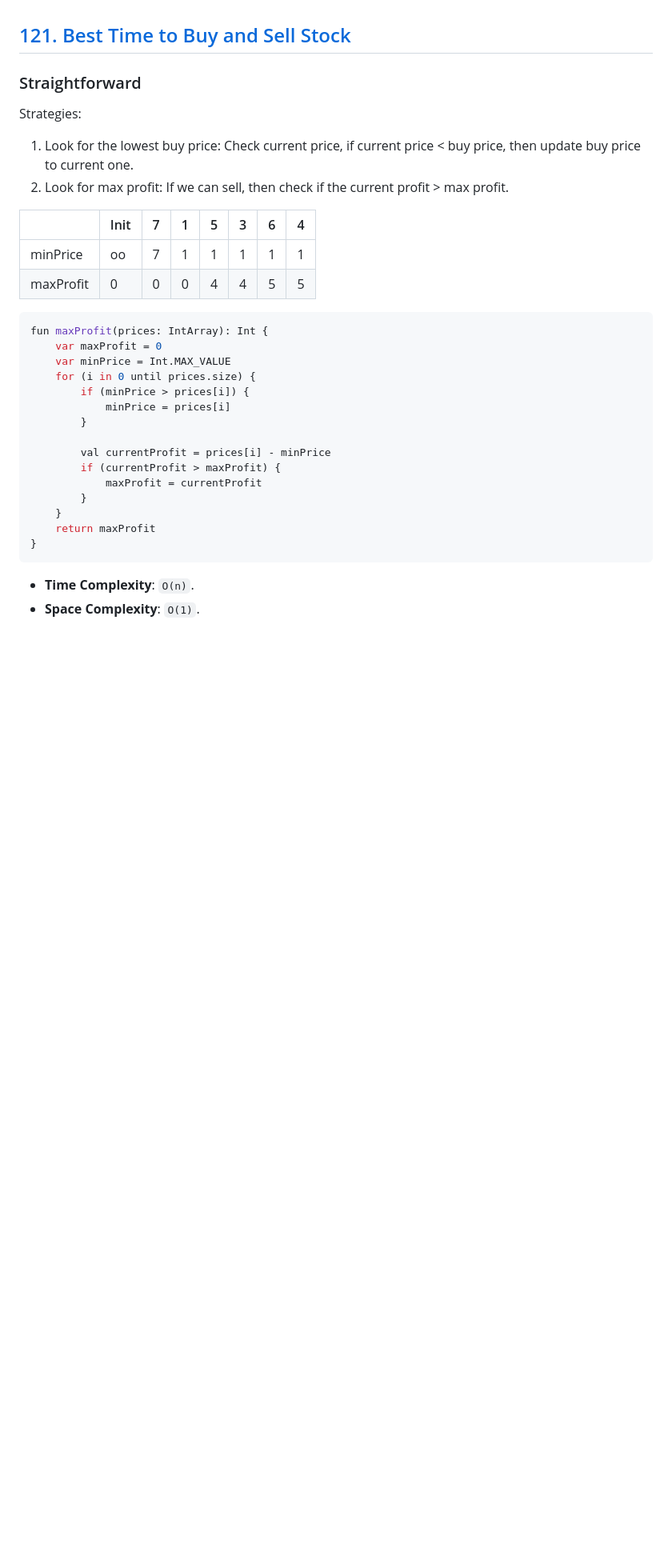
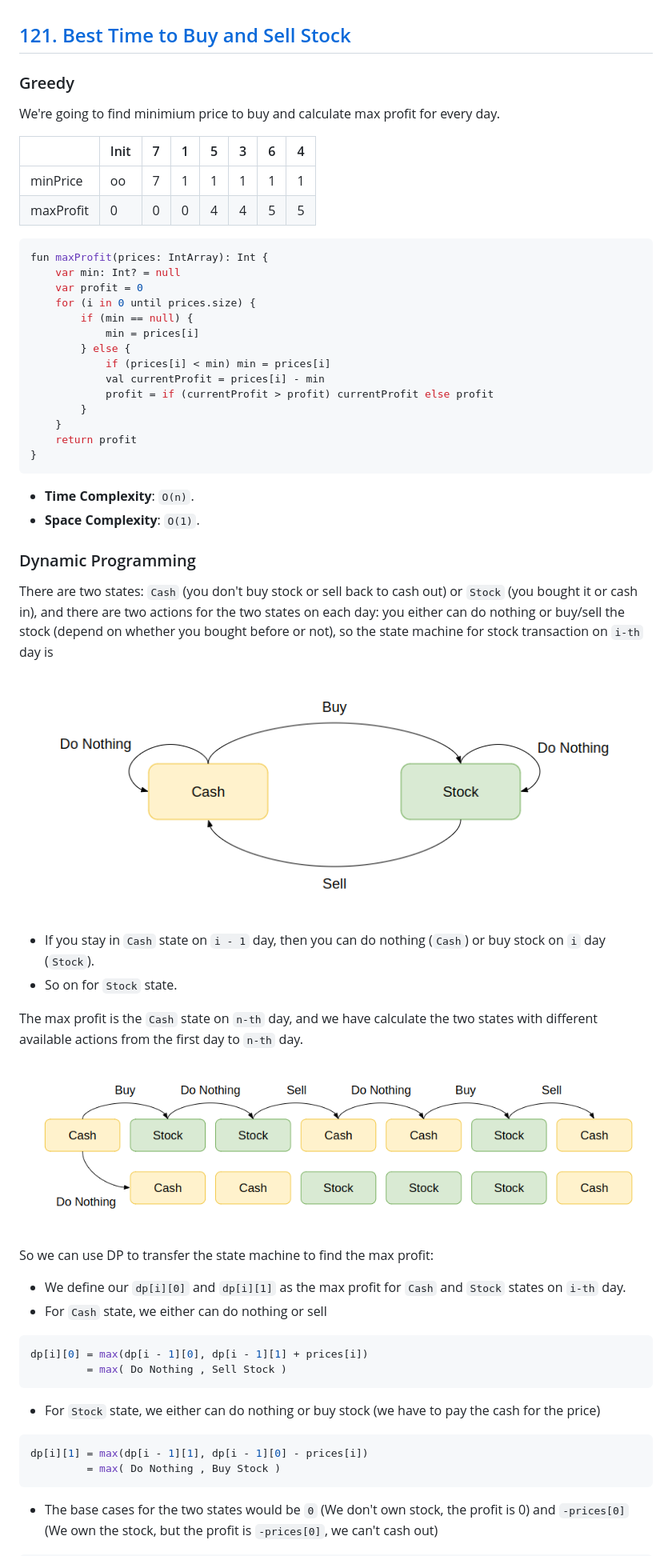
Before and after one commit to enginebai/Algorithms, a Markdown page: leetcode/121.best-time-to-buy-and-sell-stock.md, the part around one of its changes. Shown at 80% size. Drawn GitHub-style; pictures changed too: media/121.best-time-to-buy-and-sell-stock.png (added), media/121.best-time-to-buy-and-sell-stock2.png (added); blank space fills up the shorter version.

Commit message:
Add dynamic programming solution to 121. Best Time to Buy and Sell Stock

````diff
--- a/leetcode/121.best-time-to-buy-and-sell-stock.md
+++ b/leetcode/121.best-time-to-buy-and-sell-stock.md
@@ -1,9 +1,7 @@
 ## [121. Best Time to Buy and Sell Stock](https://leetcode.com/problems/best-time-to-buy-and-sell-stock/)
 
-### Straightforward
-Strategies:
-1. Look for the lowest buy price: Check current price, if current price < buy price, then update buy price to current one.
-2. Look for max profit: If we can sell, then check if the current profit > max profit.
+### Greedy
+We're going to find minimium price to buy and calculate max profit for every day.
 
 |           | Init | 7 | 1 | 5 | 3 | 6 | 4 |
 |-----------|------|---|---|---|---|---|---|
@@ -12,21 +10,46 @@ Strategies:
 
 ```kotlin
 fun maxProfit(prices: IntArray): Int {
-    var maxProfit = 0
-    var minPrice = Int.MAX_VALUE
+    var min: Int? = null
+    var profit = 0
     for (i in 0 until prices.size) {
-        if (minPrice > prices[i]) {
-            minPrice = prices[i]
-        }
-
-        val currentProfit = prices[i] - minPrice
-        if (currentProfit > maxProfit) {
-            maxProfit = currentProfit
+        if (min == null) {
+            min = prices[i]
+        } else {
+            if (prices[i] < min) min = prices[i]
+            val currentProfit = prices[i] - min
+            profit = if (currentProfit > profit) currentProfit else profit
         }
     }
-    return maxProfit
+    return profit
 }
 ```
 
 * **Time Complexity**: `O(n)`.
 * **Space Complexity**: `O(1)`.
+
+### Dynamic Programming
+There are two states: `Cash` (you don't buy stock or sell back to cash out) or `Stock` (you bought it or cash in), and there are two actions for the two states on each day: you either can do nothing or buy/sell the stock (depend on whether you bought before or not), so the state machine for stock transaction on `i-th` day is
+![](../media/121.best-time-to-buy-and-sell-stock.png)
+
+* If you stay in `Cash` state on `i - 1` day, then you can do nothing (`Cash`) or buy stock on `i` day (`Stock`).
+* So on for `Stock` state.
+
+The max profit is the `Cash` state on `n-th` day, and we have calculate the two states with different available actions from the first day to `n-th` day.
+
+![](../media/121.best-time-to-buy-and-sell-stock2.png)
+
+So we can use DP to transfer the state machine to find the max profit:
+* We define our `dp[i][0]` and `dp[i][1]` as the max profit for `Cash` and `Stock` states on `i-th` day.
+* For `Cash` state, we either can do nothing or sell
+```kotlin
+dp[i][0] = max(dp[i - 1][0], dp[i - 1][1] + prices[i])
+         = max( Do Nothing , Sell Stock )
+```
+* For `Stock` state, we either can do nothing or buy stock (we have to pay the cash for the price)
+```kotlin
+dp[i][1] = max(dp[i - 1][1], dp[i - 1][0] - prices[i])
+         = max( Do Nothing , Buy Stock )
+```
+* The base cases for the two states would be `0` (We don't own stock, the profit is 0) and `-prices[0]` (We own the stock, but the profit is `-prices[0]`, we can't cash out)
+
````
Also changed, not shown: other parts of leetcode/121.best-time-to-buy-and-sell-stock.md (+18 -0 lines), leetcode/122.best-time-to-buy-and-sell-stock-ii.md (+1 -28 lines).
